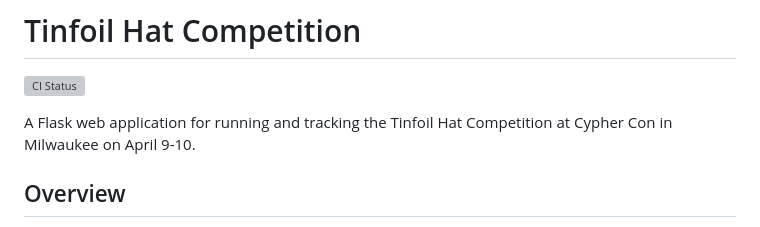
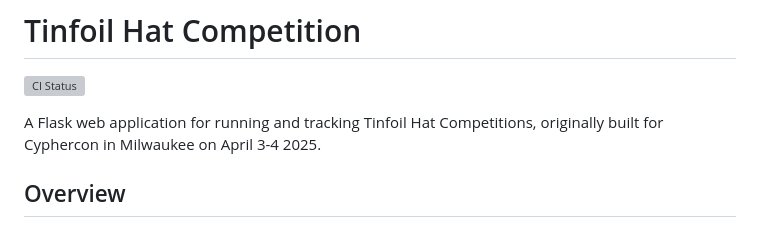
Before and after one commit to amne51ac/tinfoilhat, a Markdown page: README.md, the part around the change. GitHub-like rendering; grey boxes are pictures that could not be loaded.

```diff
--- a/README.md
+++ b/README.md
@@ -2,7 +2,7 @@
 
 ![CI Status](https://github.com/amne51ac/tinfoilhat/actions/workflows/ci.yml/badge.svg)
 
-A Flask web application for running and tracking the Tinfoil Hat Competition at Cypher Con in Milwaukee on April 9-10.
+A Flask web application for running and tracking Tinfoil Hat Competitions, originally built for Cyphercon in Milwaukee on April 3-4 2025.
 
 ## Overview
 
```
